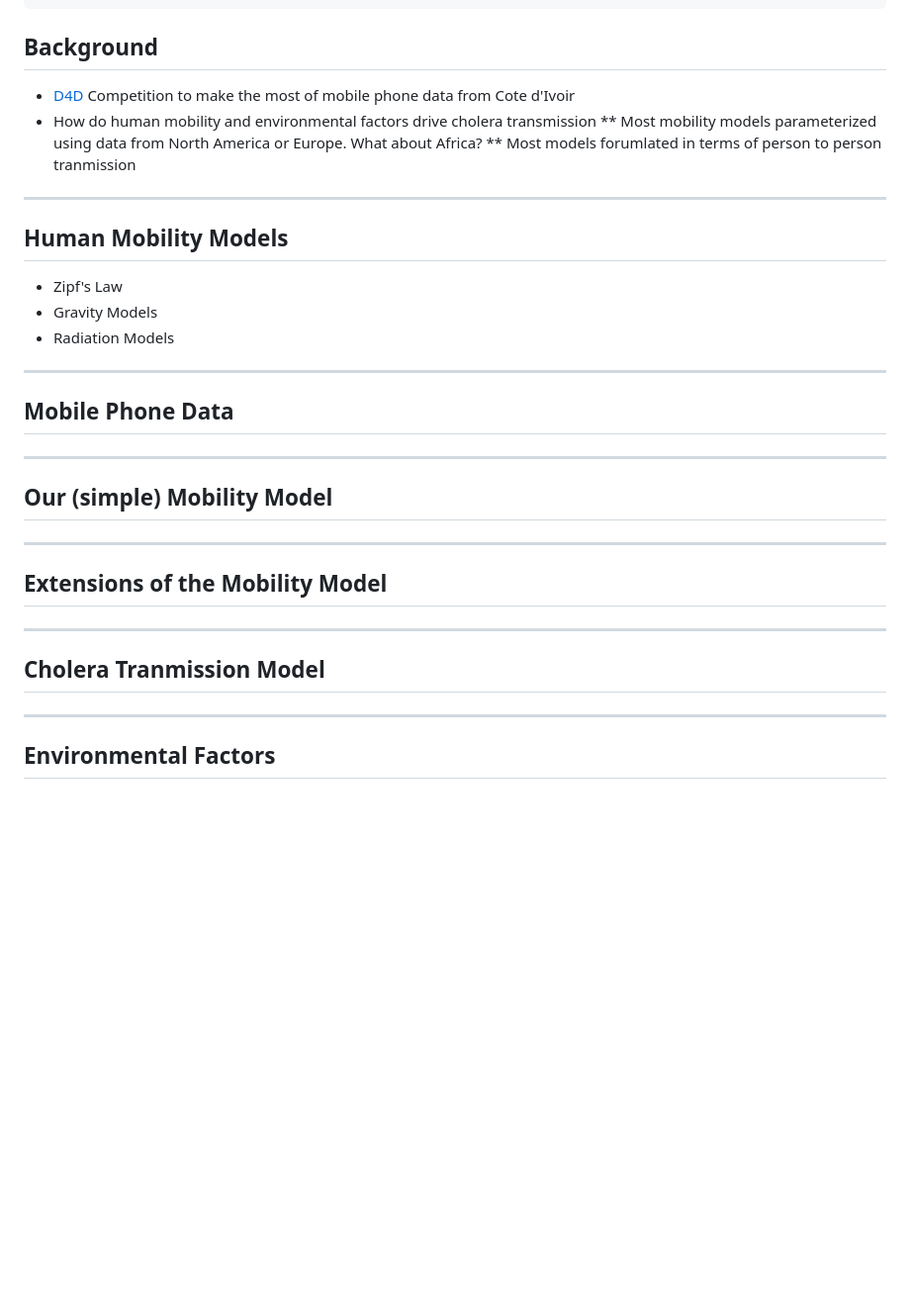
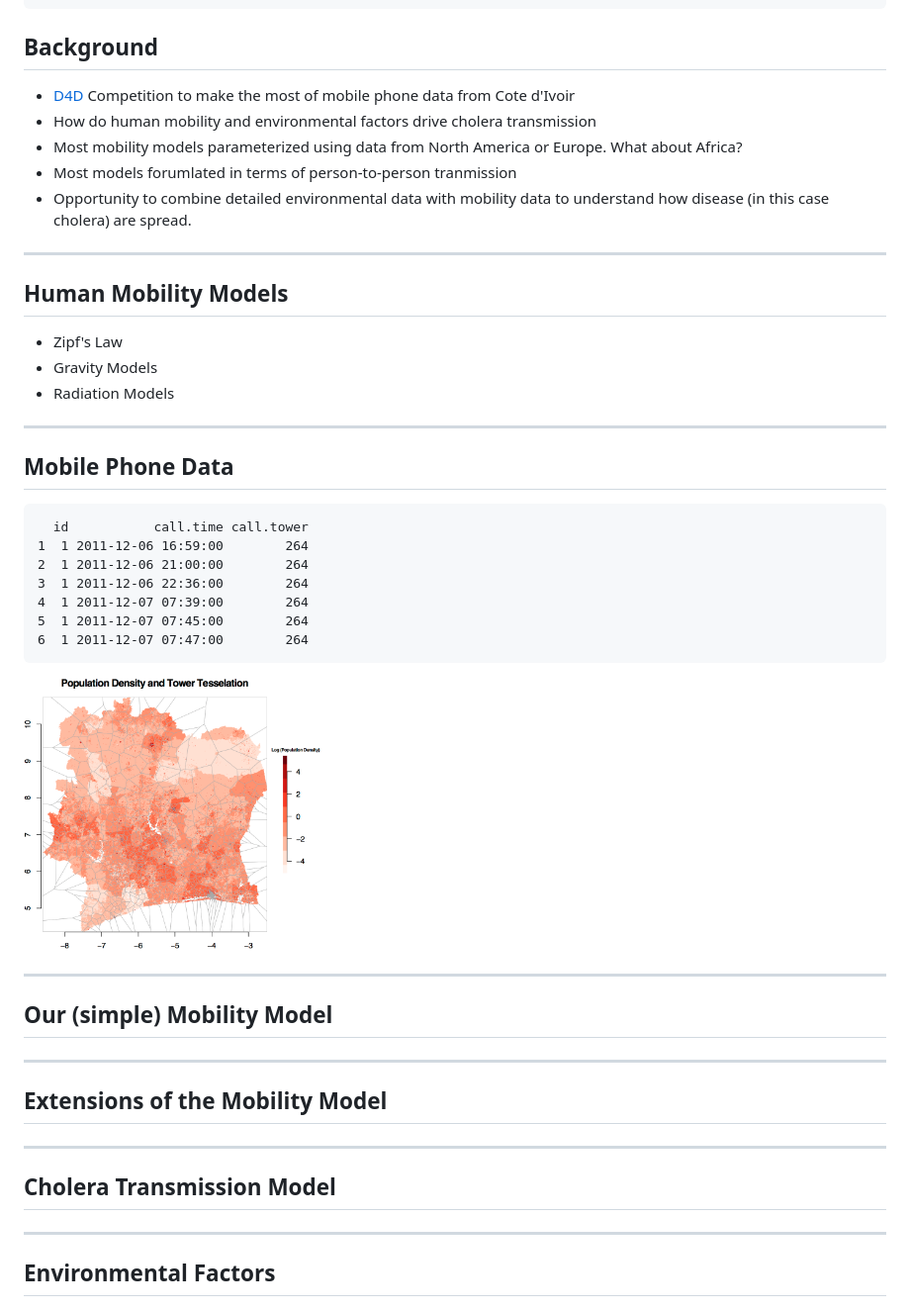
Before and after one commit to scottyaz/d4d_pres, a Markdown page: index.md, the part around the change printed below. Shown: that part at 99% size. Rendered like a GitHub page; pictures changed too: figures/towers_tesselation.png (added); blank space fills up the shorter version.

````diff
--- a/index.md
+++ b/index.md
@@ -15,6 +15,7 @@ mode        : selfcontained # {standalone, draft}
 * How do human mobility and environmental factors drive cholera transmission
-** Most mobility models parameterized using data from North America or Europe.  What about Africa?
-** Most models forumlated in terms of person to person tranmission
+ * Most mobility models parameterized using data from North America or Europe.  What about Africa?
+ * Most models forumlated in terms of person-to-person tranmission
+* Opportunity to combine detailed environmental data with mobility data to understand how disease (in this case cholera) are spread.
 
 ---
 
@@ -28,6 +29,20 @@ mode        : selfcontained # {standalone, draft}
 
 ## Mobile Phone Data
 
+
+```
+  id           call.time call.tower
+1  1 2011-12-06 16:59:00        264
+2  1 2011-12-06 21:00:00        264
+3  1 2011-12-06 22:36:00        264
+4  1 2011-12-07 07:39:00        264
+5  1 2011-12-07 07:45:00        264
+6  1 2011-12-07 07:47:00        264
+```
+
+
+<img src=figures/towers_tesselation.png height="300" width="300">
+
 ---
 
 ## Our (simple) Mobility Model
@@ -38,7 +53,7 @@ mode        : selfcontained # {standalone, draft}
 
 ---
 
-## Cholera Tranmission Model
+## Cholera Transmission Model
 
 ---
 
````
Also changed, not shown: other parts of index.md (+1 -1 lines), 2 other files.
